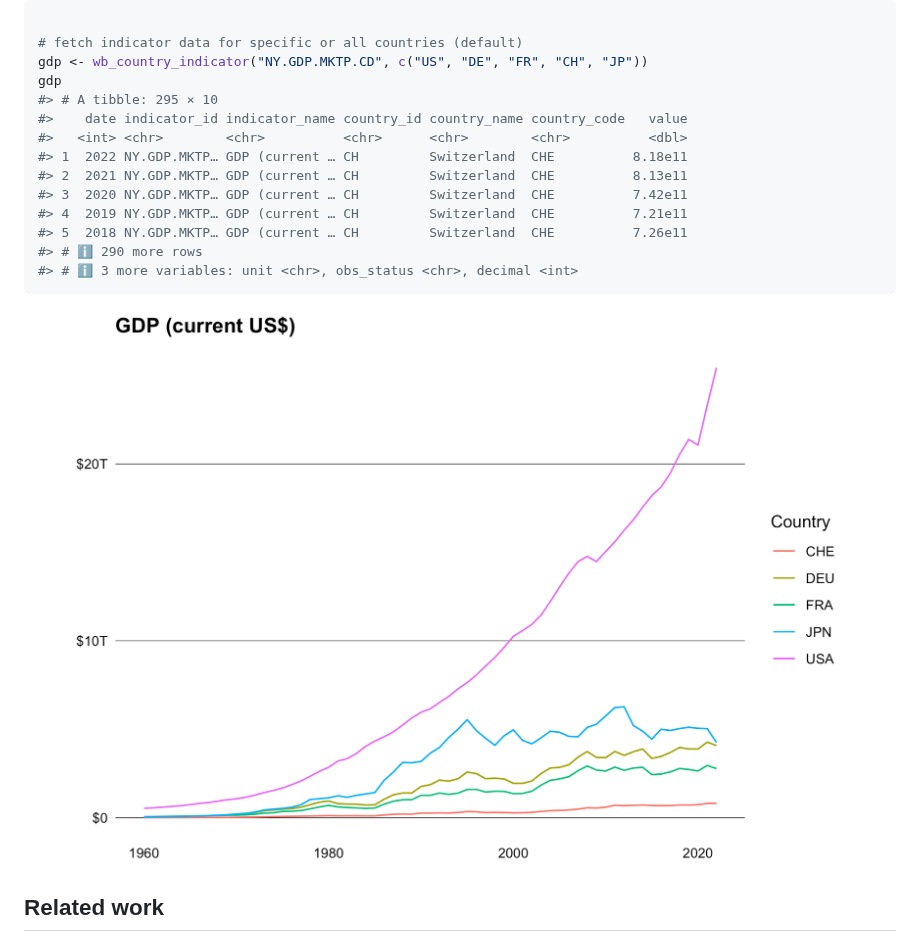
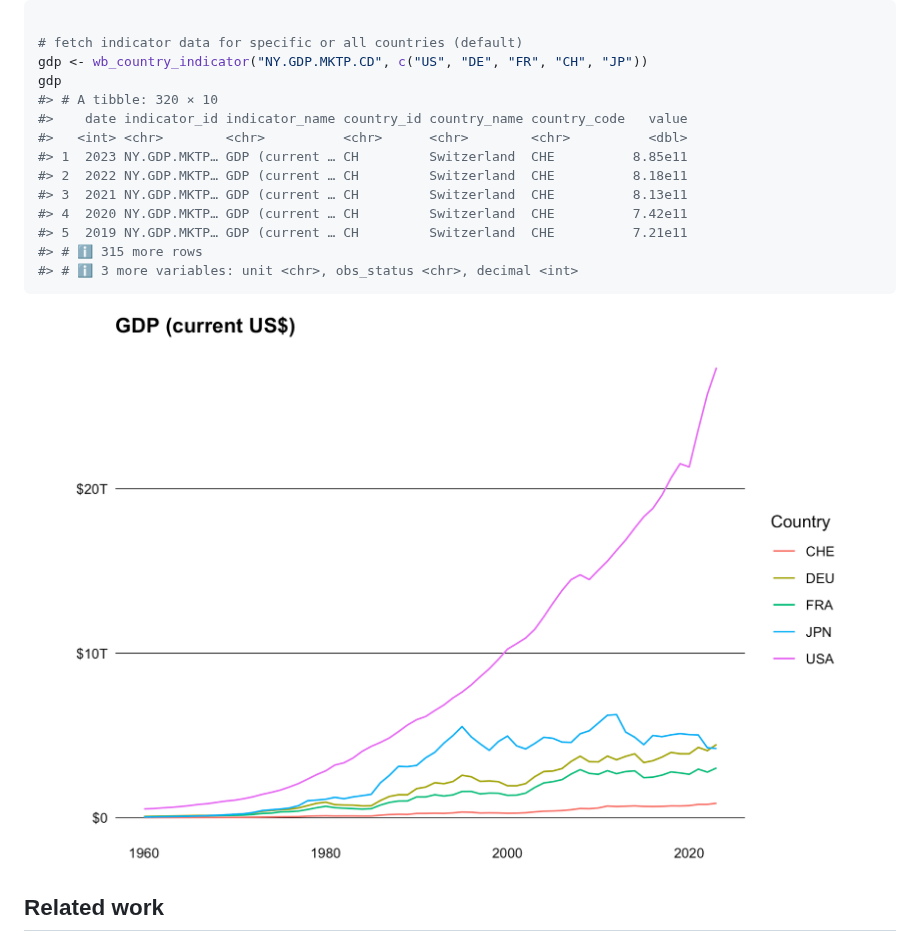
Before and after one commit to m-muecke/worldbank, a Markdown page: README.md, the part around one of its changes. GitHub-like rendering; pictures changed too: man/figures/README-plotting-1.png.

````diff
--- a/README.md
+++ b/README.md
@@ -127,15 +129,15 @@ ind
 # fetch indicator data for specific or all countries (default)
 gdp <- wb_country_indicator("NY.GDP.MKTP.CD", c("US", "DE", "FR", "CH", "JP"))
 gdp
-#> # A tibble: 295 × 10
+#> # A tibble: 320 × 10
 #>    date indicator_id indicator_name country_id country_name country_code   value
 #>   <int> <chr>        <chr>          <chr>      <chr>        <chr>          <dbl>
-#> 1  2022 NY.GDP.MKTP… GDP (current … CH         Switzerland  CHE          8.18e11
-#> 2  2021 NY.GDP.MKTP… GDP (current … CH         Switzerland  CHE          8.13e11
-#> 3  2020 NY.GDP.MKTP… GDP (current … CH         Switzerland  CHE          7.42e11
-#> 4  2019 NY.GDP.MKTP… GDP (current … CH         Switzerland  CHE          7.21e11
-#> 5  2018 NY.GDP.MKTP… GDP (current … CH         Switzerland  CHE          7.26e11
-#> # ℹ 290 more rows
+#> 1  2023 NY.GDP.MKTP… GDP (current … CH         Switzerland  CHE          8.85e11
+#> 2  2022 NY.GDP.MKTP… GDP (current … CH         Switzerland  CHE          8.18e11
+#> 3  2021 NY.GDP.MKTP… GDP (current … CH         Switzerland  CHE          8.13e11
+#> 4  2020 NY.GDP.MKTP… GDP (current … CH         Switzerland  CHE          7.42e11
+#> 5  2019 NY.GDP.MKTP… GDP (current … CH         Switzerland  CHE          7.21e11
+#> # ℹ 315 more rows
 #> # ℹ 3 more variables: unit <chr>, obs_status <chr>, decimal <int>
 ```
 
````
Also changed, not shown: other parts of README.md (+2 -0 lines), 1 other file.
